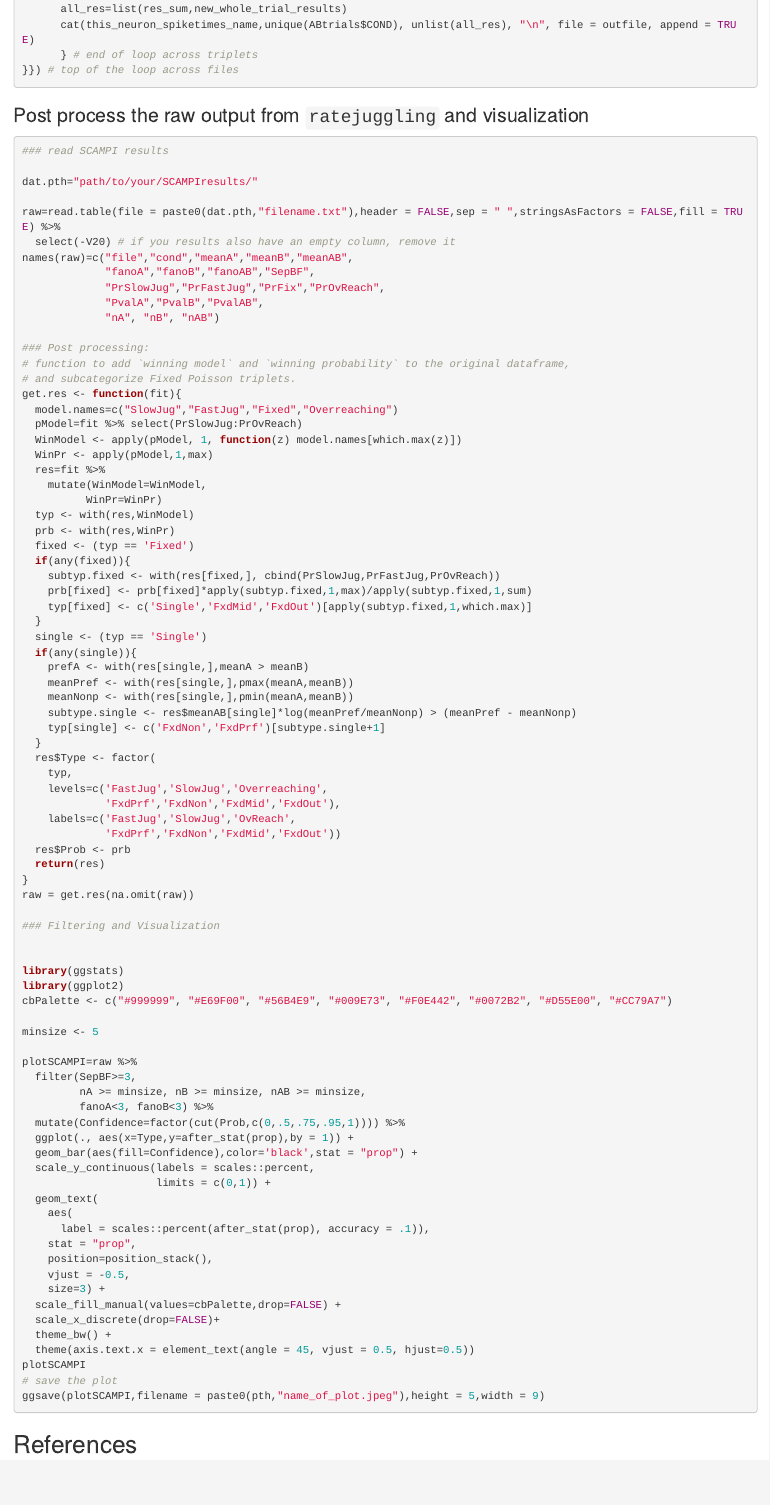
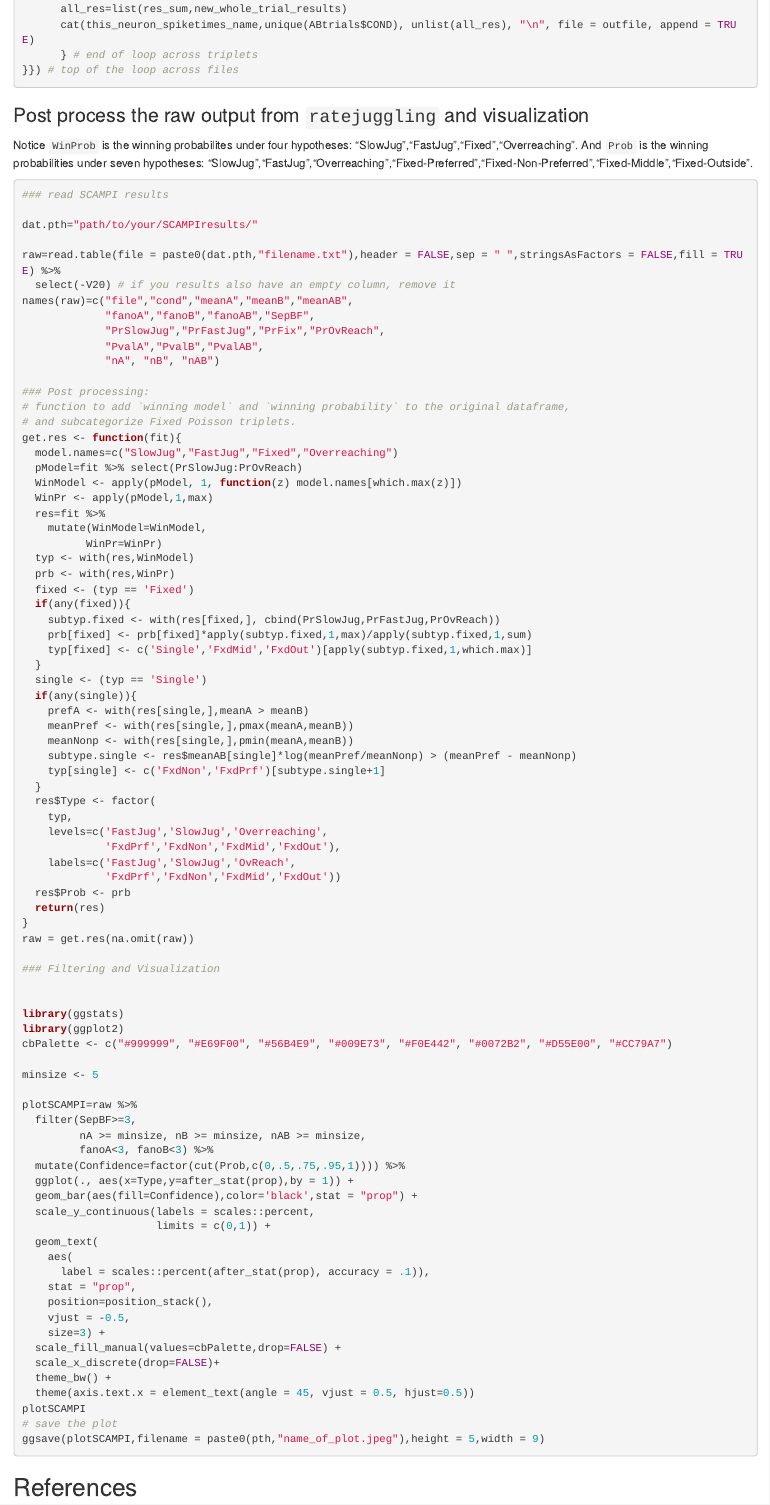
Before and after one commit to YunranChen/SCAMPI, an R Markdown document (instruction.Rmd): the page in a window 1100 px wide, from 4250 px down. The pictures show the output file instruction.html that the author committed with the source, opened offline.

Commit message:
add explaination of WinProb and Prob

````diff
--- a/instruction.Rmd
+++ b/instruction.Rmd
@@ -233,6 +233,8 @@ try({for (file_n in c(1:length(list_of_files))){
 
 ### Post process the raw output from `ratejuggling` and visualization
 
+Notice `WinProb` is the winning probabilites under four hypotheses: "SlowJug","FastJug","Fixed","Overreaching". And `Prob` is the winning probabilities under seven hypotheses: "SlowJug","FastJug","Overreaching","Fixed-Preferred","Fixed-Non-Preferred","Fixed-Middle","Fixed-Outside".
+
 ```{r eval=FALSE, include=TRUE}
 
 ### read SCAMPI results
````
Also changed, not shown: instruction.html.
